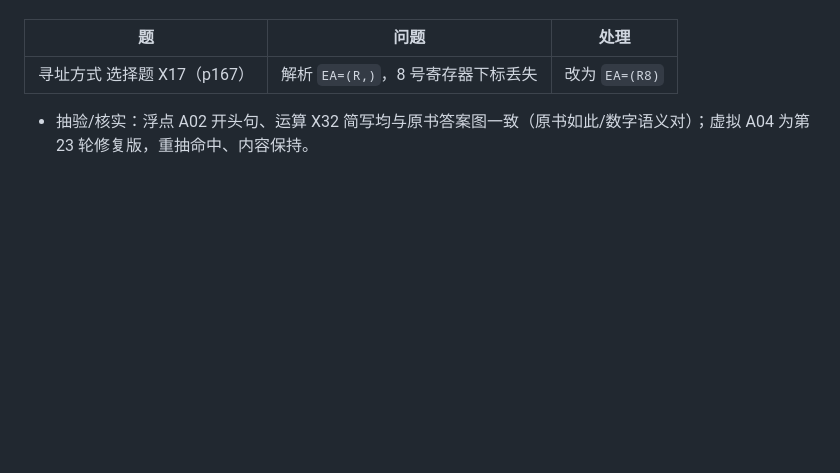
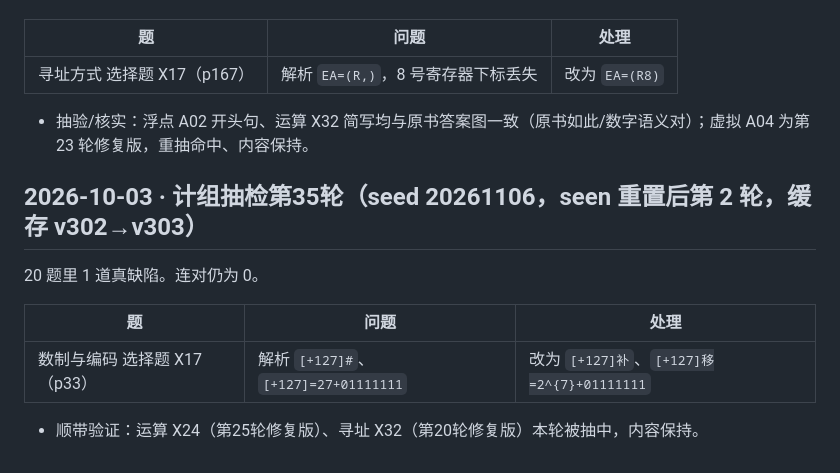
Before and after one commit to justcodeit404/wangdao-408-question-bank, a Markdown page: doc/ocr-fixes.md, the part around the change. GitHub-like rendering; blank space fills up the shorter version.

Commit message:
docs(coa): 补记第35轮条目

```diff
--- a/doc/ocr-fixes.md
+++ b/doc/ocr-fixes.md
@@ -1707,3 +1707,13 @@ X45 修复后全库搜同图族（Switch/Hub 拓扑），又发现 3 道同病
 | 寻址方式 选择题 X17（p167） | 解析 `EA=(R,)`，8 号寄存器下标丢失 | 改为 `EA=(R8)` |
 
 - 抽验/核实：浮点 A02 开头句、运算 X32 简写均与原书答案图一致（原书如此/数字语义对）；虚拟 A04 为第 23 轮修复版，重抽命中、内容保持。
+
+## 2026-10-03 · 计组抽检第35轮（seed 20261106，seen 重置后第 2 轮，缓存 v302→v303）
+
+20 题里 1 道真缺陷。连对仍为 0。
+
+| 题 | 问题 | 处理 |
+|----|------|------|
+| 数制与编码 选择题 X17（p33） | 解析 `[+127]#`、`[+127]=27+01111111` | 改为 `[+127]补`、`[+127]移=2^{7}+01111111` |
+
+- 顺带验证：运算 X24（第25轮修复版）、寻址 X32（第20轮修复版）本轮被抽中，内容保持。
```
